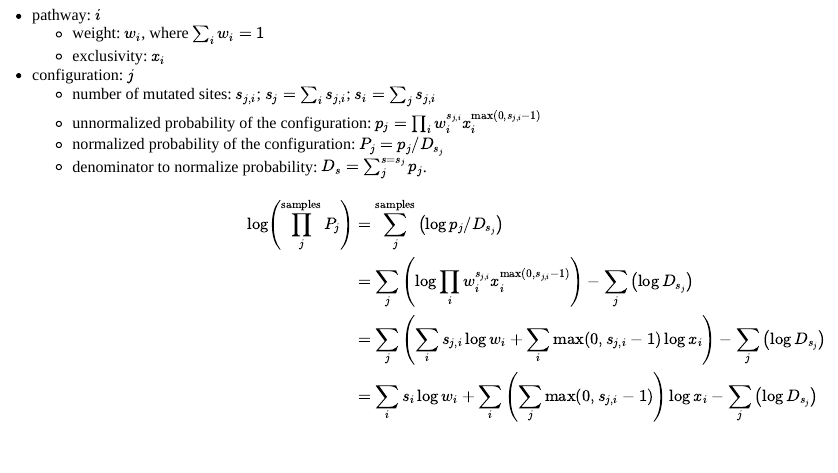
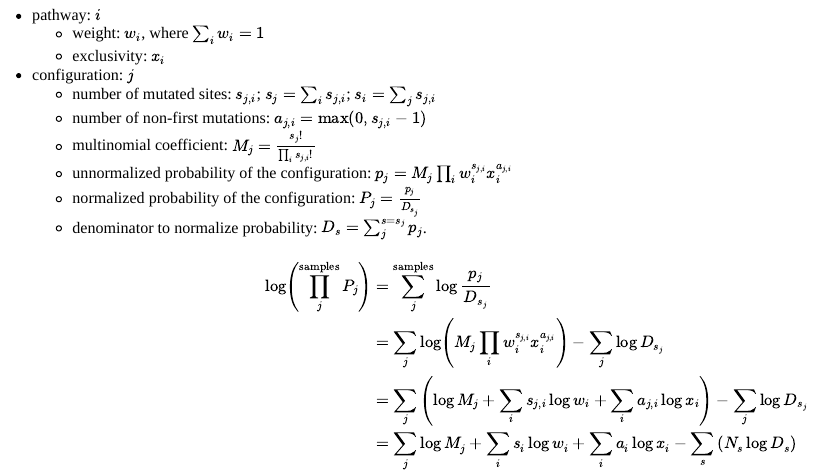
Before and after one commit to heavywatal/likeligrid, an R Markdown document (model.Rmd): the page in a window 1100 px wide, from 150 px down. Rendered offline with R 4.5, knitr and Pandoc, with nearby package versions; a font, style sheet, LaTeX package, included part or bibliography that could not be used is replaced or left out.

Commit message:
Add multinomial coefficient

```diff
--- a/model.Rmd
+++ b/model.Rmd
@@ -16,19 +16,24 @@ output:
     - exclusivity:  $x_i$
 - configuration: $j$
     - number of mutated sites: $s_{j,i}$; $s_j = \sum_i s_{j,i}$; $s_i = \sum_j s_{j,i}$
+    - number of non-first mutations: $a_{j,i} = \max(0, s_{j,i} - 1)$
+    - multinomial coefficient: $M_j = \frac {s_j!} {\prod_i s_{j,i}!}$
     - unnormalized probability of the configuration:
-      $p_j = \prod_i w_i^{s_{j,i}} x_i^{\max(0, s_{j,i} - 1)}$
+      $p_j = M_j \prod_i w_i^{s_{j,i}} x_i^{a_{j,i}}$
     - normalized probability of the configuration:
-      $P_j = p_j / D_{s_j}$
+      $P_j = \frac {p_j} {D_{s_j}}$
     - denominator to normalize probability:
       $D_s = \sum_j^{s = s_j} p_j$.
 
 <div>$$\begin{split}
 \log \left(\prod _j ^\mathrm{samples} P_j \right)
-  &= \sum_j ^\mathrm{samples} \left(\log p_j / D_{s_j} \right) \\
-  &= \sum_j \left(\log \prod_i w_i^{s_{j,i}} x_i^{\max(0, s_{j,i} - 1)} \right) - \sum_j \left(\log D_{s_j} \right) \\
-  &= \sum_j \left( \sum_i s_{j,i} \log w_i + \sum_i \max(0, s_{j,i} - 1) \log x_i \right)
-     - \sum_j \left(\log D_{s_j} \right) \\
-  &= \sum_i s_i \log w_i + \sum_i \left(\sum_j \max(0, s_{j,i} - 1)\right) \log x_i
-     - \sum_j \left(\log D_{s_j} \right) \\
+  &= \sum_j ^\mathrm{samples} \log \frac {p_j} {D_{s_j}} \\
+  &= \sum_j \log \left(M_j \prod_i w_i^{s_{j,i}} x_i^{a_{j,i}} \right)
+   - \sum_j \log D_{s_j} \\
+  &= \sum_j \left(\log M_j + \sum_i s_{j,i} \log w_i + \sum_i a_{j,i} \log x_i \right)
+   - \sum_j \log D_{s_j} \\
+  &= \sum_j \log M_j
+   + \sum_i s_i \log w_i
+   + \sum_i a_i \log x_i
+   - \sum_s \left(N_s \log D_s \right) \\
 \end{split}$$</div>
```
